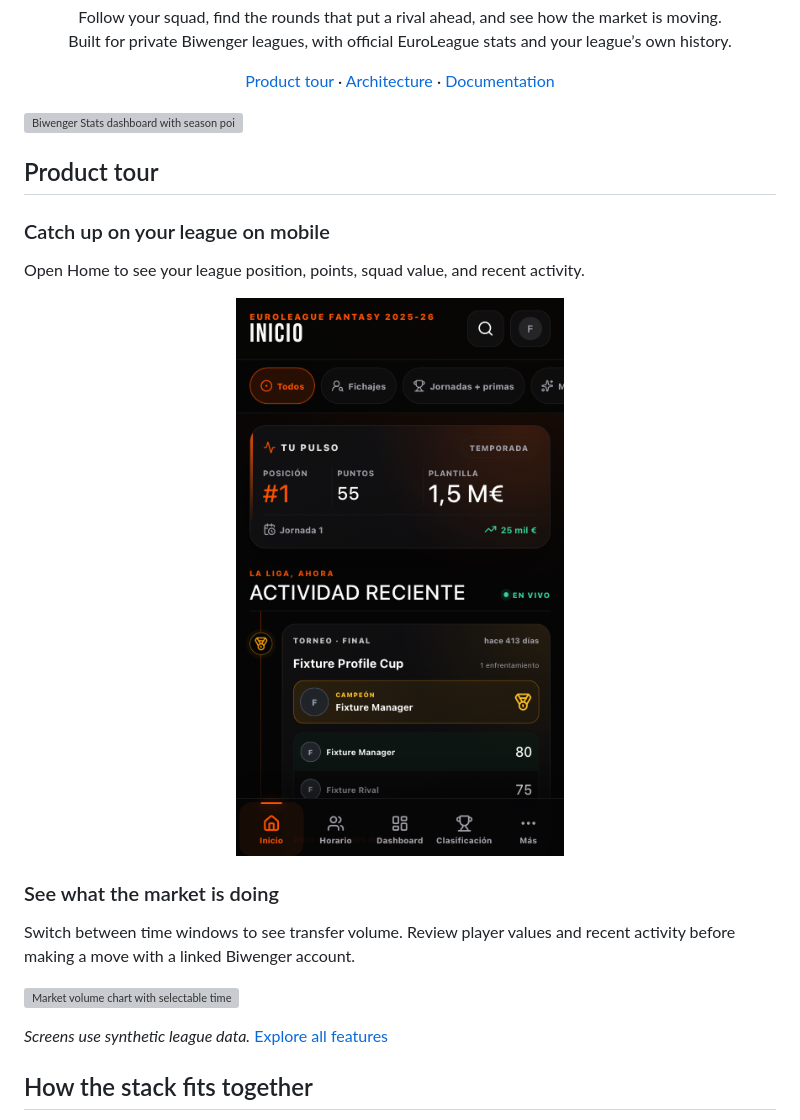
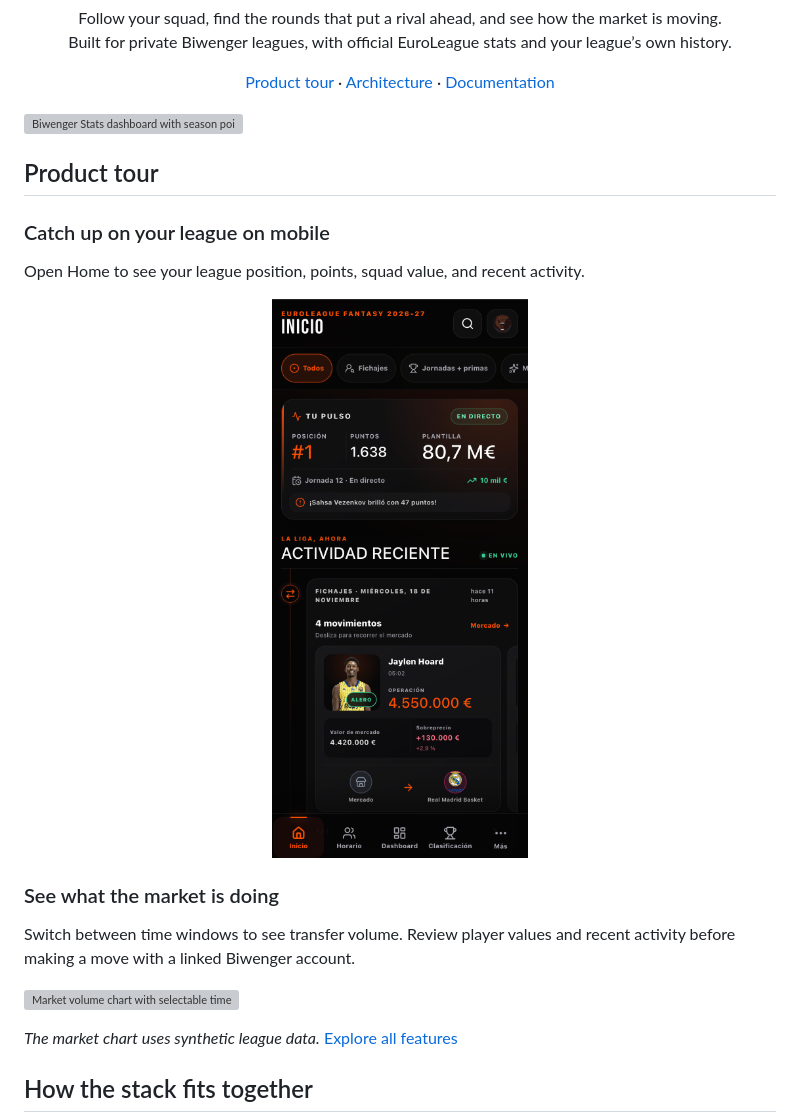
Before and after one commit to c4rl0s04/biwenger-euroleague-stats, a Markdown page: README.md, the part around one of its changes. Drawn GitHub-style; pictures changed too: docs/_assets/home-mobile.png; grey boxes are pictures that could not be loaded.

```diff
--- a/README.md
+++ b/README.md
@@ -25,7 +25,7 @@ before making a move with a linked Biwenger account.
 
 [![Market volume chart with selectable time windows and a 90-day total](docs/_assets/market-trends.webp)](docs/_assets/market-trends.webp)
 
-_Screens use synthetic league data._ [Explore all features](docs/product/README.md)
+_The market chart uses synthetic league data._ [Explore all features](docs/product/README.md)
 
 ## How the stack fits together
 
```
Also changed, not shown: other parts of README.md (+1 -1 lines), docs/_assets/README.md (+3 -4 lines), 1 other file.
